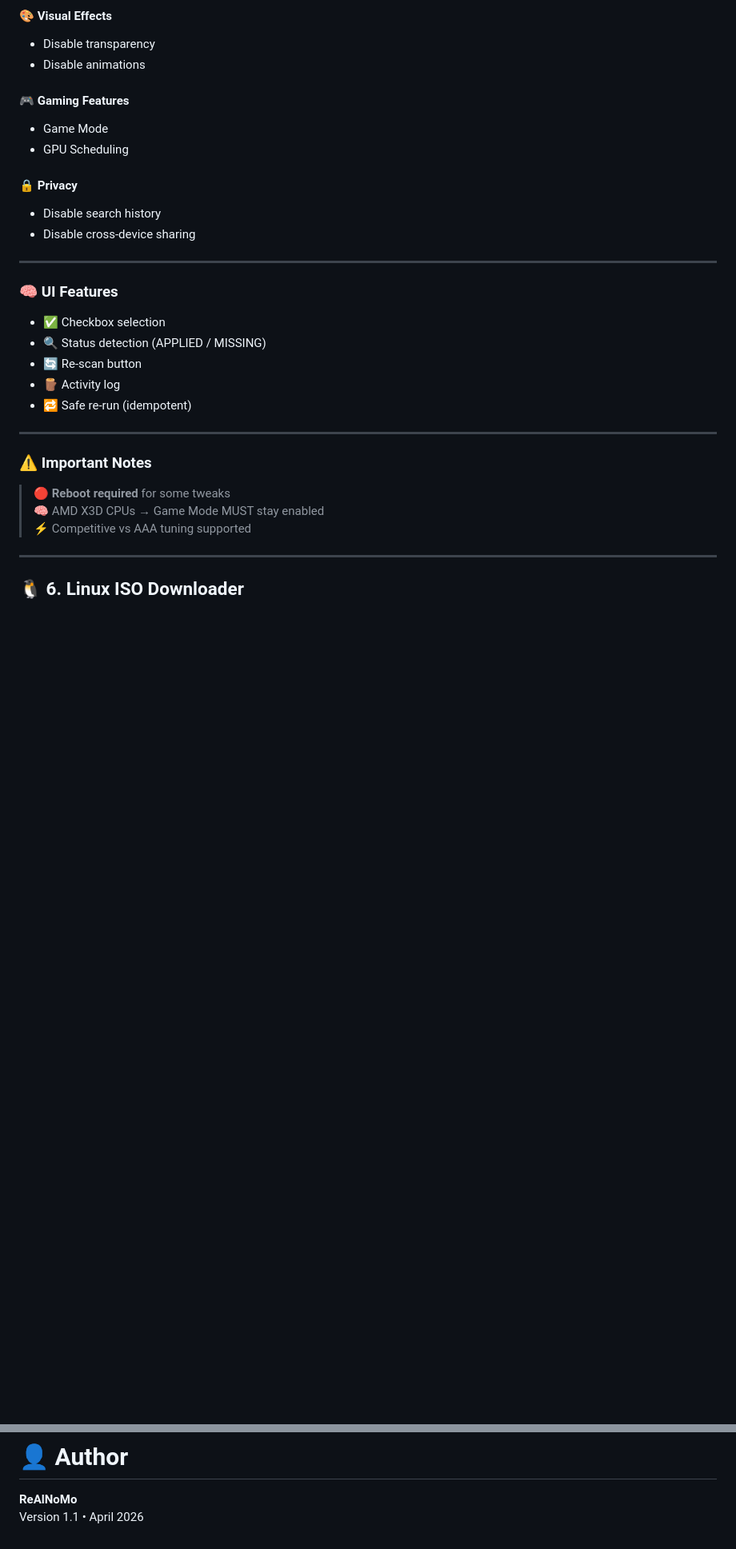
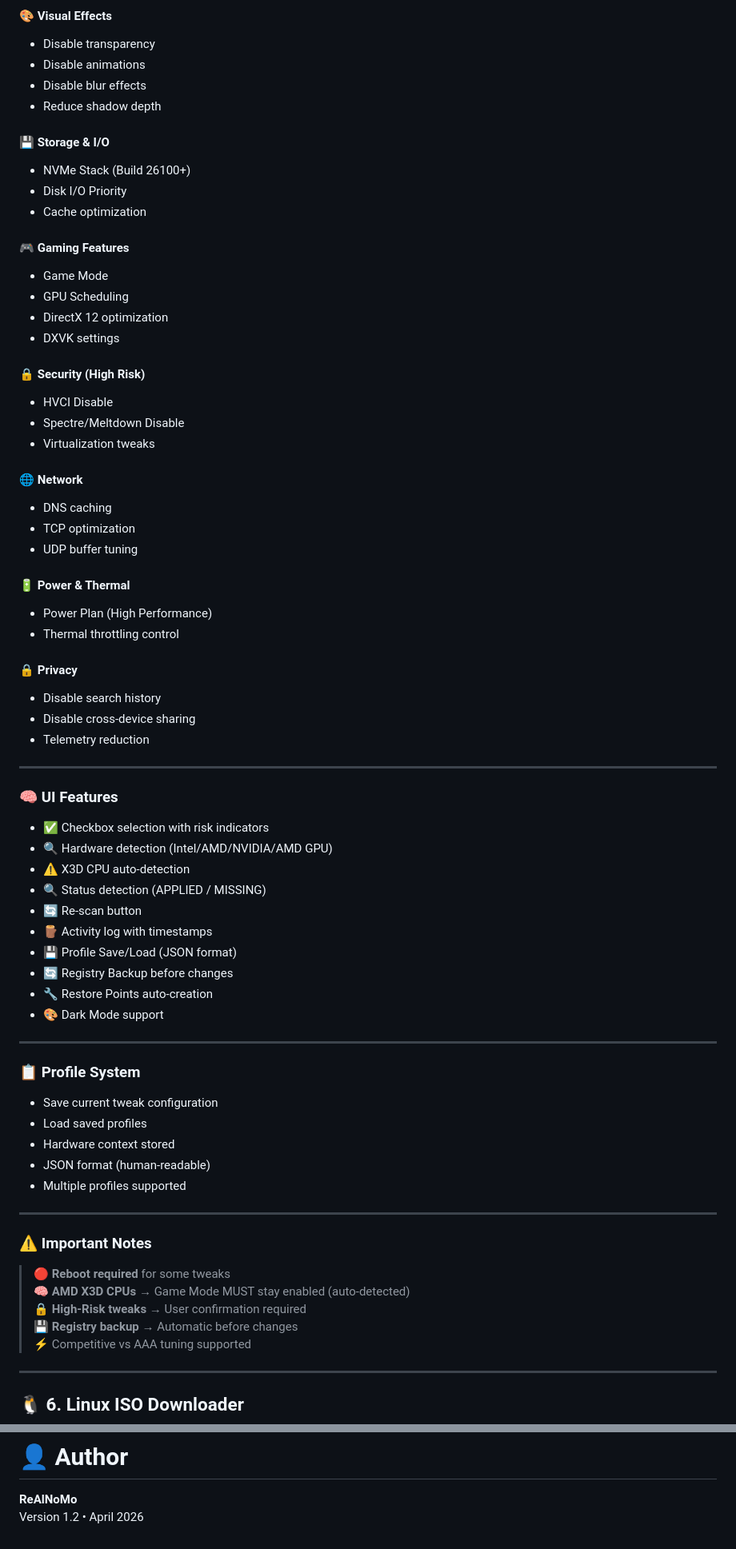
Before and after one commit to ReAlNoMo/PowerToolsSuite_Win, a Markdown page: README.md, 2 parts joined by grey strips. Shown at 80% size. GitHub-like rendering; folded sections open; blank space fills up the shorter version.

```diff
--- a/README.md
+++ b/README.md
@@ -175,32 +208,72 @@ Desktop\Hardware_Report_YYYY-MM-DD_HH-MM.html
 #### 🎨 Visual Effects
 - Disable transparency
 - Disable animations
+- Disable blur effects
+- Reduce shadow depth
+
+#### 💾 Storage & I/O
+- NVMe Stack (Build 26100+)
+- Disk I/O Priority
+- Cache optimization
 
 #### 🎮 Gaming Features
 - Game Mode
 - GPU Scheduling
+- DirectX 12 optimization
+- DXVK settings
+
+#### 🔒 Security (High Risk)
+- HVCI Disable
+- Spectre/Meltdown Disable
+- Virtualization tweaks
+
+#### 🌐 Network
+- DNS caching
+- TCP optimization
+- UDP buffer tuning
+
+#### 🔋 Power & Thermal
+- Power Plan (High Performance)
+- Thermal throttling control
 
 #### 🔒 Privacy
 - Disable search history
 - Disable cross-device sharing
+- Telemetry reduction
 
 </details>
 
 ---
 
 ### 🧠 UI Features
-- ✅ Checkbox selection
+- ✅ Checkbox selection with risk indicators
+- 🔍 Hardware detection (Intel/AMD/NVIDIA/AMD GPU)
+- ⚠️ X3D CPU auto-detection
 - 🔍 Status detection (APPLIED / MISSING)
 - 🔄 Re-scan button
-- 🪵 Activity log
-- 🔁 Safe re-run (idempotent)
+- 🪵 Activity log with timestamps
+- 💾 Profile Save/Load (JSON format)
+- 🔄 Registry Backup before changes
+- 🔧 Restore Points auto-creation
+- 🎨 Dark Mode support
+
+---
+
+### 📋 Profile System
+- Save current tweak configuration
+- Load saved profiles
+- Hardware context stored
+- JSON format (human-readable)
+- Multiple profiles supported
 
 ---
 
 ### ⚠️ Important Notes
 
 > 🔴 **Reboot required** for some tweaks
-> 🧠 AMD X3D CPUs → Game Mode MUST stay enabled
+> 🧠 **AMD X3D CPUs** → Game Mode MUST stay enabled (auto-detected)
+> 🔒 **High-Risk tweaks** → User confirmation required
+> 💾 **Registry backup** → Automatic before changes
 > ⚡ Competitive vs AAA tuning supported
 
 ---
@@ -399,4 +472,4 @@ MIT
 
 # 👤 Author
 **ReAlNoMo**
-Version 1.1 • April 2026
+Version 1.2 • April 2026
```
Also changed, not shown: other parts of README.md (+41 -8 lines).
